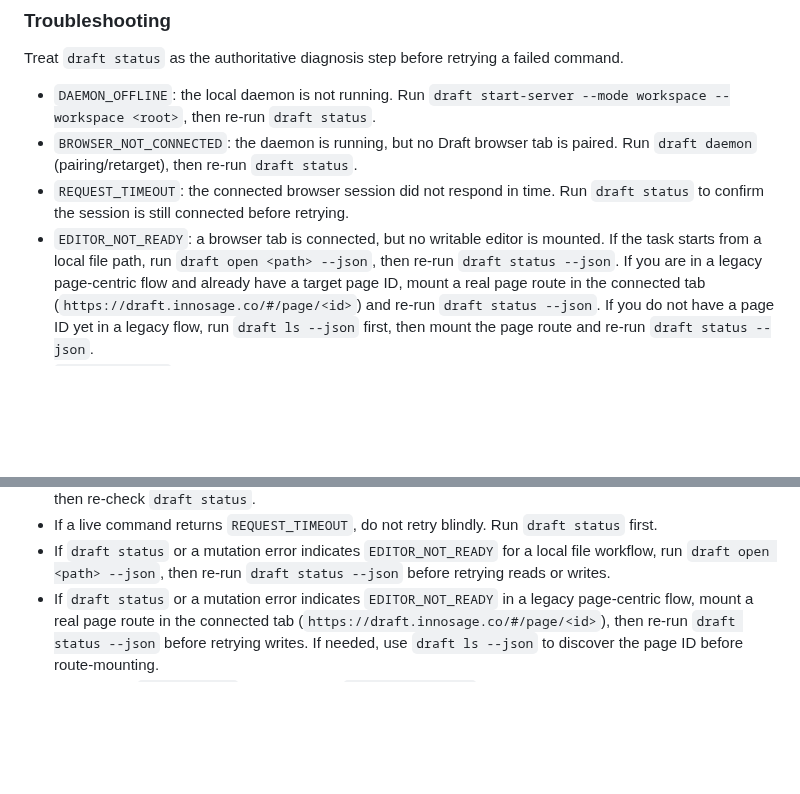
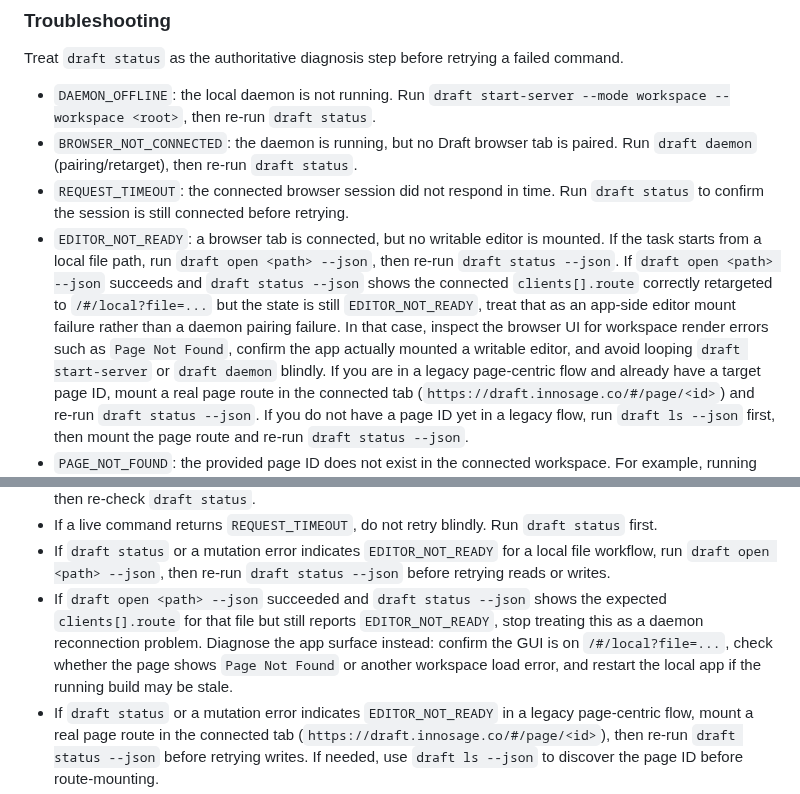
Before and after one commit to innosage-llc/draft-skills, a Markdown page: skills/draft-cli/SKILL.md, 2 parts joined by grey strips. Drawn GitHub-style; blank space fills up the shorter version.

Commit message:
docs(draft-cli): clarify TC02 workspace live flow (#13)

```diff
--- a/skills/draft-cli/SKILL.md
+++ b/skills/draft-cli/SKILL.md
@@ -104,6 +104,8 @@ Treat `draft status` as the authoritative diagnosis step before retrying a faile
   Run `draft status` to confirm the session is still connected before retrying.
 - `EDITOR_NOT_READY`: a browser tab is connected, but no writable editor is mounted.
   If the task starts from a local file path, run `draft open <path> --json`, then re-run `draft status --json`.
+  If `draft open <path> --json` succeeds and `draft status --json` shows the connected `clients[].route` correctly retargeted to `/#/local?file=...` but the state is still `EDITOR_NOT_READY`, treat that as an app-side editor mount failure rather than a daemon pairing failure.
+  In that case, inspect the browser UI for workspace render errors such as `Page Not Found`, confirm the app actually mounted a writable editor, and avoid looping `draft start-server` or `draft daemon` blindly.
   If you are in a legacy page-centric flow and already have a target page ID, mount a real page route in the connected tab (`https://draft.innosage.co/#/page/<id>`) and re-run `draft status --json`.
   If you do not have a page ID yet in a legacy flow, run `draft ls --json` first, then mount the page route and re-run `draft status --json`.
 - `PAGE_NOT_FOUND`: the provided page ID does not exist in the connected workspace.
@@ -120,6 +122,9 @@ Preferred recovery sequence:
 - If `draft status` says `BROWSER_NOT_CONNECTED`, run `draft daemon` to re-open or re-pair the browser tab, then re-check `draft status`.
 - If a live command returns `REQUEST_TIMEOUT`, do not retry blindly. Run `draft status` first.
 - If `draft status` or a mutation error indicates `EDITOR_NOT_READY` for a local file workflow, run `draft open <path> --json`, then re-run `draft status --json` before retrying reads or writes.
+- If `draft open <path> --json` succeeded and `draft status --json` shows the expected `clients[].route` for that file but still reports `EDITOR_NOT_READY`, stop treating this as a daemon reconnection problem.
+  Diagnose the app surface instead:
+  confirm the GUI is on `/#/local?file=...`, check whether the page shows `Page Not Found` or another workspace load error, and restart the local app if the running build may be stale.
 - If `draft status` or a mutation error indicates `EDITOR_NOT_READY` in a legacy page-centric flow, mount a real page route in the connected tab (`https://draft.innosage.co/#/page/<id>`), then re-run `draft status --json` before retrying writes.
   If needed, use `draft ls --json` to discover the page ID before route-mounting.
 - Do not treat `draft create` as the primary `EDITOR_NOT_READY` fix. Recover editor readiness first, then run the intended command.
```
Also changed, not shown: test-suite/live_tests.md (+21 -7 lines).
